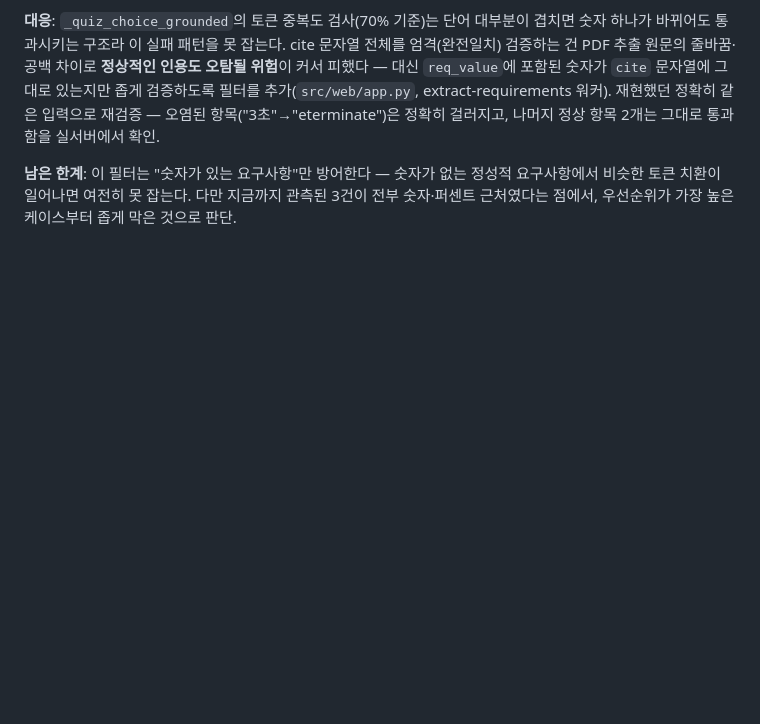
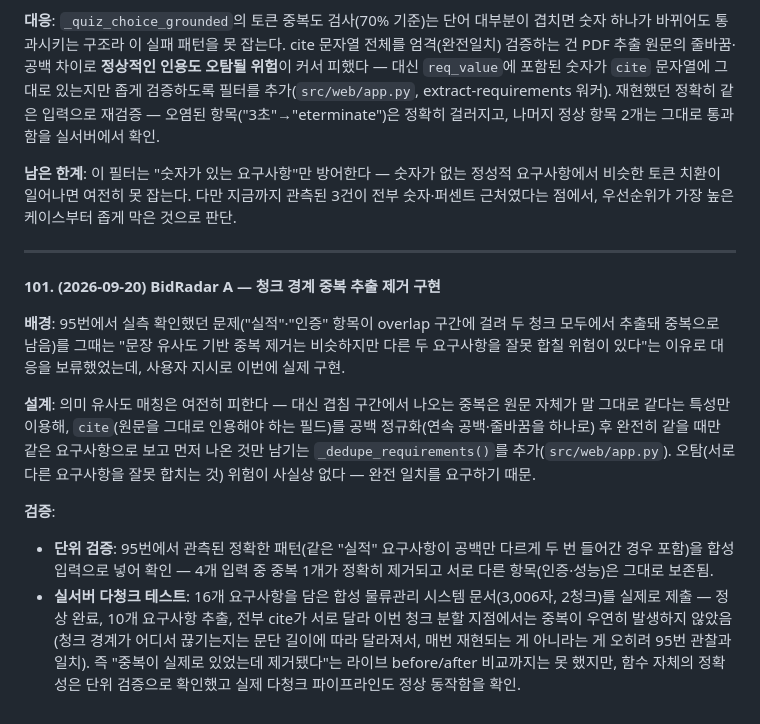
Before and after one commit to grib-arws-bot/mlops-edge-lab, a Markdown page: docs/의사결정_로그.md, the part around the change. Rendered like a GitHub page; blank space fills up the shorter version.

Commit message:
의사결정_로그 101번 추가 — 청크 경계 중복 추출 제거 검증 기록(단위 검증 + 실서버 다청크 테스트)
Co-Authored-By: Claude Sonnet 5 <noreply@anthropic.com>

```diff
--- a/docs/의사결정_로그.md
+++ b/docs/의사결정_로그.md
@@ -577,3 +577,15 @@
 **대응**: `_quiz_choice_grounded`의 토큰 중복도 검사(70% 기준)는 단어 대부분이 겹치면 숫자 하나가 바뀌어도 통과시키는 구조라 이 실패 패턴을 못 잡는다. cite 문자열 전체를 엄격(완전일치) 검증하는 건 PDF 추출 원문의 줄바꿈·공백 차이로 **정상적인 인용도 오탐될 위험**이 커서 피했다 — 대신 `req_value`에 포함된 숫자가 `cite` 문자열에 그대로 있는지만 좁게 검증하도록 필터를 추가(`src/web/app.py`, extract-requirements 워커). 재현했던 정확히 같은 입력으로 재검증 — 오염된 항목("3초"→"eterminate")은 정확히 걸러지고, 나머지 정상 항목 2개는 그대로 통과함을 실서버에서 확인.
 
 **남은 한계**: 이 필터는 "숫자가 있는 요구사항"만 방어한다 — 숫자가 없는 정성적 요구사항에서 비슷한 토큰 치환이 일어나면 여전히 못 잡는다. 다만 지금까지 관측된 3건이 전부 숫자·퍼센트 근처였다는 점에서, 우선순위가 가장 높은 케이스부터 좁게 막은 것으로 판단.
+
+---
+
+**101. (2026-09-20) BidRadar A — 청크 경계 중복 추출 제거 구현**
+
+**배경**: 95번에서 실측 확인했던 문제("실적"·"인증" 항목이 overlap 구간에 걸려 두 청크 모두에서 추출돼 중복으로 남음)를 그때는 "문장 유사도 기반 중복 제거는 비슷하지만 다른 두 요구사항을 잘못 합칠 위험이 있다"는 이유로 대응을 보류했었는데, 사용자 지시로 이번에 실제 구현.
+
+**설계**: 의미 유사도 매칭은 여전히 피한다 — 대신 겹침 구간에서 나오는 중복은 원문 자체가 말 그대로 같다는 특성만 이용해, `cite`(원문을 그대로 인용해야 하는 필드)를 공백 정규화(연속 공백·줄바꿈을 하나로) 후 완전히 같을 때만 같은 요구사항으로 보고 먼저 나온 것만 남기는 `_dedupe_requirements()`를 추가(`src/web/app.py`). 오탐(서로 다른 요구사항을 잘못 합치는 것) 위험이 사실상 없다 — 완전 일치를 요구하기 때문.
+
+**검증**:
+- **단위 검증**: 95번에서 관측된 정확한 패턴(같은 "실적" 요구사항이 공백만 다르게 두 번 들어간 경우 포함)을 합성 입력으로 넣어 확인 — 4개 입력 중 중복 1개가 정확히 제거되고 서로 다른 항목(인증·성능)은 그대로 보존됨.
+- **실서버 다청크 테스트**: 16개 요구사항을 담은 합성 물류관리 시스템 문서(3,006자, 2청크)를 실제로 제출 — 정상 완료, 10개 요구사항 추출, 전부 cite가 서로 달라 이번 청크 분할 지점에서는 중복이 우연히 발생하지 않았음(청크 경계가 어디서 끊기는지는 문단 길이에 따라 달라져서, 매번 재현되는 게 아니라는 게 오히려 95번 관찰과 일치). 즉 "중복이 실제로 있었는데 제거됐다"는 라이브 before/after 비교까지는 못 했지만, 함수 자체의 정확성은 단위 검증으로 확인했고 실제 다청크 파이프라인도 정상 동작함을 확인.
```
